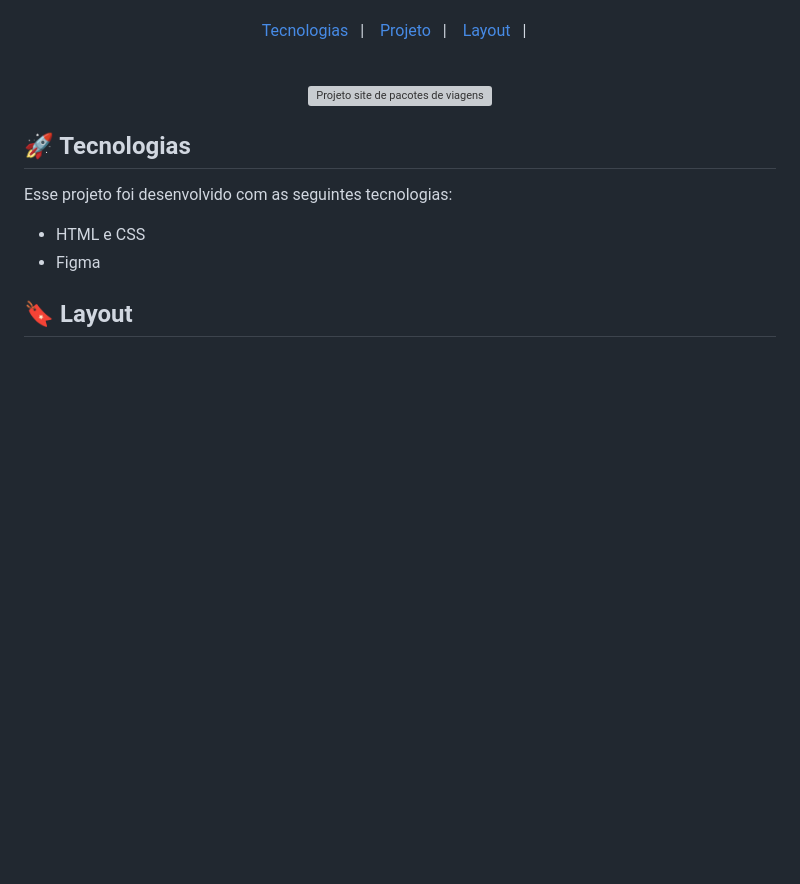
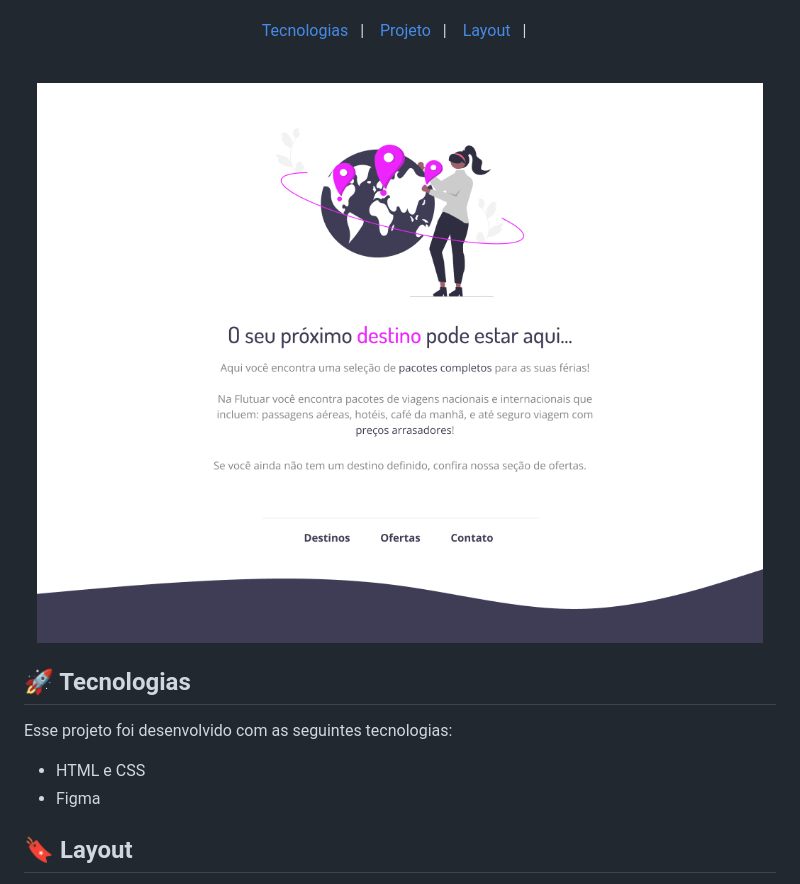
Before and after one commit to RodyCastro/Projeto01-Extra, a Markdown page: README.md, the part around the change. Drawn GitHub-style; pictures changed too: .github/preview.png (added); blank space fills up the shorter version; grey boxes are pictures that could not be loaded.

Commit message:
:tada: initial commit

```diff
--- a/README.md
+++ b/README.md
@@ -14,7 +14,7 @@ Desafio para recriar layout pronto no Figma para fortalecer alguns conceitos apr
 
 
 <p align="center">
-  <img alt="Projeto site de pacotes de viagens" src=".github/preview.jpg" width="100%">
+  <img alt="Projeto site de pacotes de viagens" src=".github/preview.png" width="100%">
 </p>
 
 ## 🚀 Tecnologias
```
Also changed, not shown: .github/Preview.jpg (deleted).
